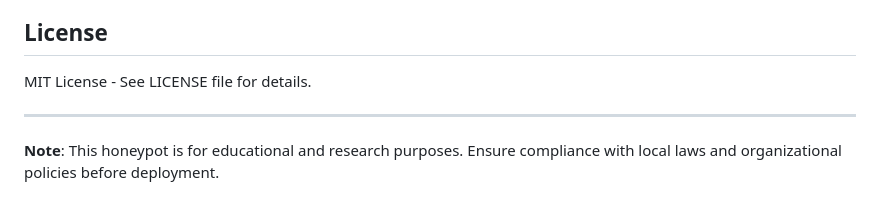
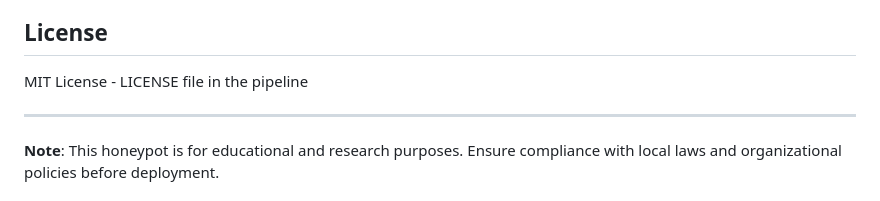
Before and after one commit to hellybrine/honeygotchi, a Markdown page: README.md, the part around the change. GitHub-like rendering.

Commit message:
added updated readme

```diff
--- a/README.md
+++ b/README.md
@@ -225,7 +225,7 @@ Contributions welcome in areas of:
 
 ## License
 
-MIT License - See LICENSE file for details.
+MIT License - LICENSE file in the pipeline
 
 ---
 
```
